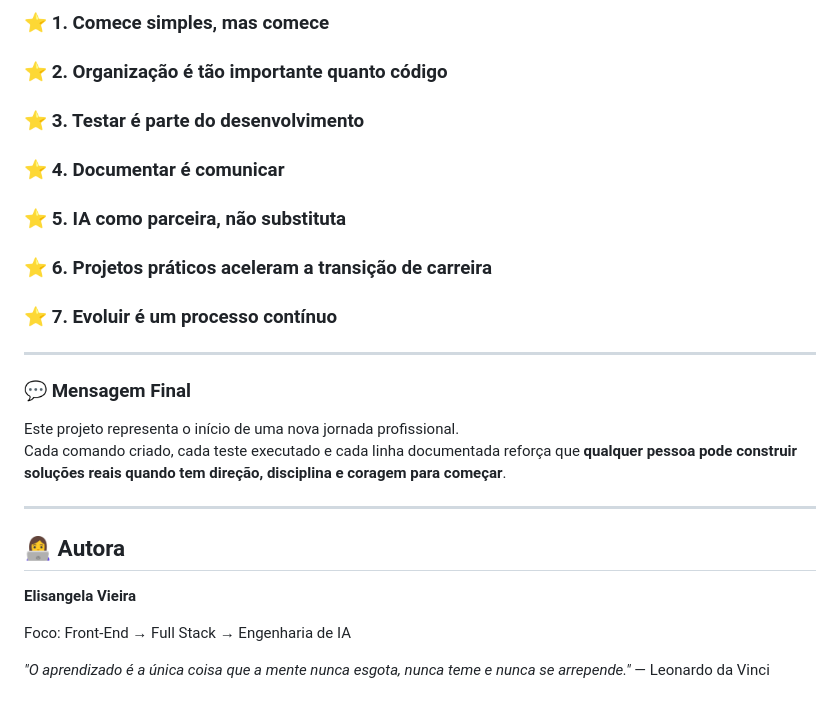
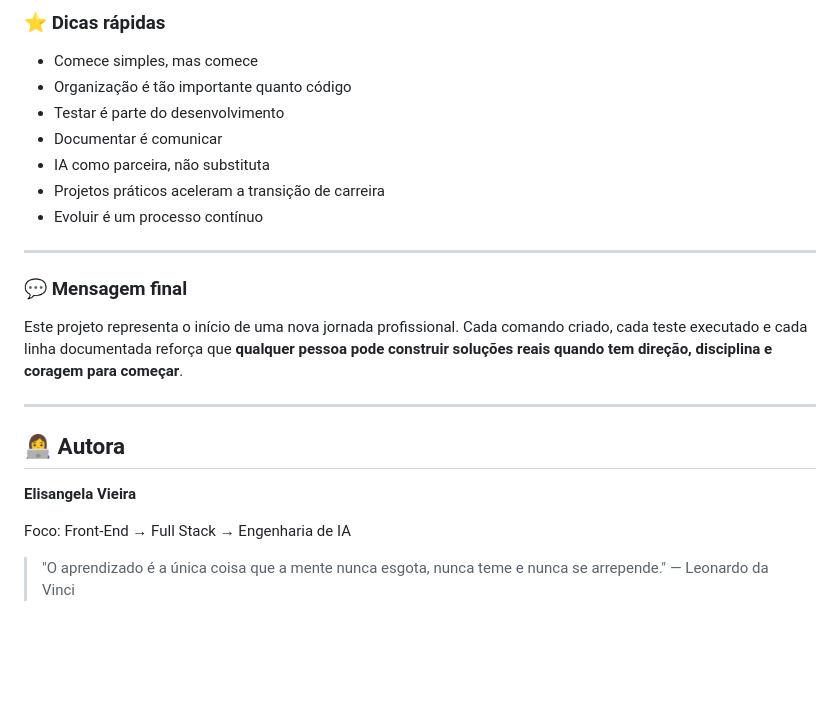
Before and after one commit to elis23eng-glitch/Frontend-Geo-Explorer-DIO, a Markdown page: README.md, the part around one of its changes. Rendered like a GitHub page; blank space fills up the shorter version.

```diff
--- a/README.md
+++ b/README.md
@@ -146,18 +149,18 @@ O desenvolvimento do Geo-Explorer foi mais do que um exercício técnico: foi um
 
-### ⭐ 1. Comece simples, mas comece
-### ⭐ 2. Organização é tão importante quanto código
-### ⭐ 3. Testar é parte do desenvolvimento
-### ⭐ 4. Documentar é comunicar
-### ⭐ 5. IA como parceira, não substituta
-### ⭐ 6. Projetos práticos aceleram a transição de carreira
-### ⭐ 7. Evoluir é um processo contínuo
+### ⭐ Dicas rápidas
+- Comece simples, mas comece
+- Organização é tão importante quanto código
+- Testar é parte do desenvolvimento
+- Documentar é comunicar
+- IA como parceira, não substituta
+- Projetos práticos aceleram a transição de carreira
+- Evoluir é um processo contínuo
 
 ---
 
-### 💬 Mensagem Final
+### 💬 Mensagem final
 
-Este projeto representa o início de uma nova jornada profissional.
-Cada comando criado, cada teste executado e cada linha documentada reforça que **qualquer pessoa pode construir soluções reais quando tem direção, disciplina e coragem para começar**.
+Este projeto representa o início de uma nova jornada profissional. Cada comando criado, cada teste executado e cada linha documentada reforça que **qualquer pessoa pode construir soluções reais quando tem direção, disciplina e coragem para começar**.
 
 ---
 
@@ -167,5 +170,4 @@ Cada comando criado, cada teste executado e cada linha documentada reforça que
 
 Foco: Front-End → Full Stack → Engenharia de IA
 
-*"O aprendizado é a única coisa que a mente nunca esgota, nunca teme e nunca se arrepende."*
-— Leonardo da Vinci
+> "O aprendizado é a única coisa que a mente nunca esgota, nunca teme e nunca se arrepende." — Leonardo da Vinci
```
Also changed, not shown: other parts of README.md (+47 -44 lines).
